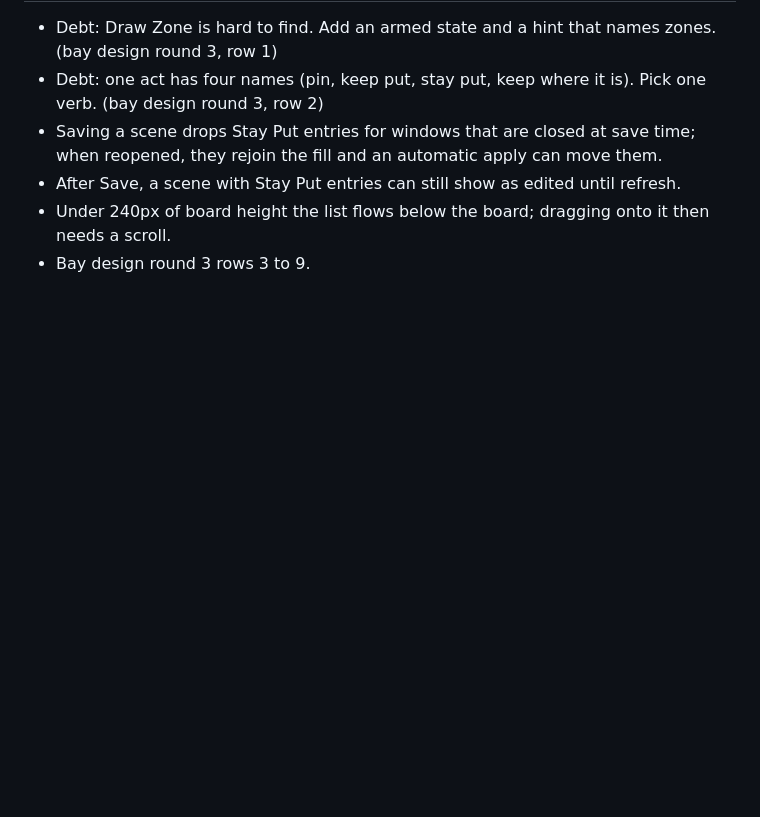
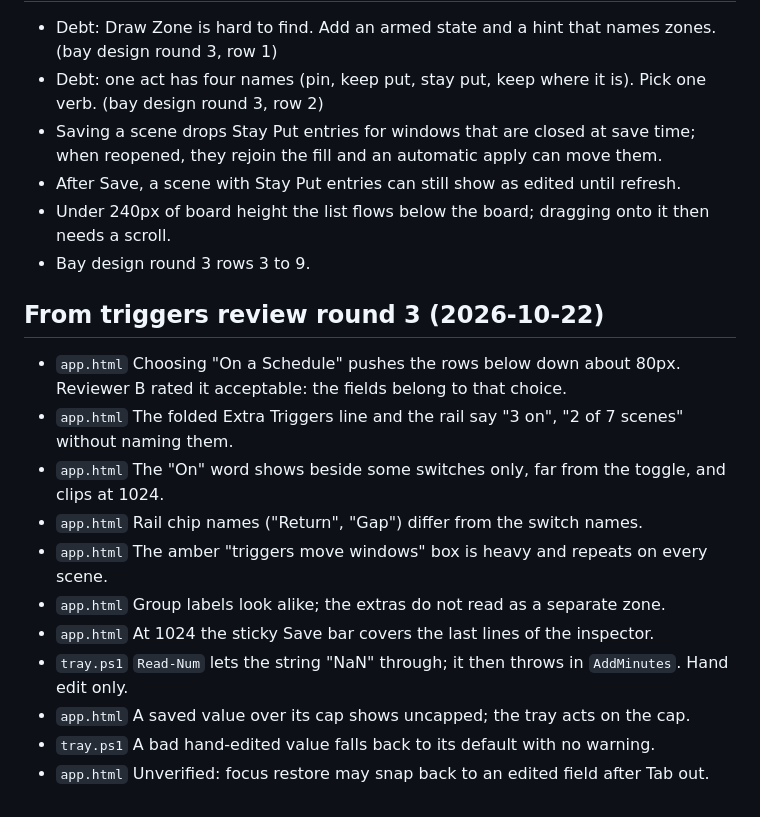
Before and after one commit to shivinate7/tile-windows, a Markdown page: debts/notes.md, the part around the change. GitHub-like rendering; blank space fills up the shorter version.

Commit message:
Record triggers review round 3 and its debts
Co-Authored-By: Claude Opus 5.5 <noreply@anthropic.com>

```diff
--- a/debts/notes.md
+++ b/debts/notes.md
@@ -48,3 +48,17 @@ Low findings. Each becomes a debt only after a real incident.
 - After Save, a scene with Stay Put entries can still show as edited until refresh.
 - Under 240px of board height the list flows below the board; dragging onto it then needs a scroll.
 - Bay design round 3 rows 3 to 9.
+
+## From triggers review round 3 (2026-10-22)
+
+- `app.html` Choosing "On a Schedule" pushes the rows below down about 80px. Reviewer B rated it acceptable: the fields belong to that choice.
+- `app.html` The folded Extra Triggers line and the rail say "3 on", "2 of 7 scenes" without naming them.
+- `app.html` The "On" word shows beside some switches only, far from the toggle, and clips at 1024.
+- `app.html` Rail chip names ("Return", "Gap") differ from the switch names.
+- `app.html` The amber "triggers move windows" box is heavy and repeats on every scene.
+- `app.html` Group labels look alike; the extras do not read as a separate zone.
+- `app.html` At 1024 the sticky Save bar covers the last lines of the inspector.
+- `tray.ps1` `Read-Num` lets the string "NaN" through; it then throws in `AddMinutes`. Hand edit only.
+- `app.html` A saved value over its cap shows uncapped; the tray acts on the cap.
+- `tray.ps1` A bad hand-edited value falls back to its default with no warning.
+- `app.html` Unverified: focus restore may snap back to an edited field after Tab out.
```
Also changed, not shown: debts/inert-trigger-switch.md (added, +7 -0 lines), design/reviews/triggers-round3.md (added, +18 -0 lines).
